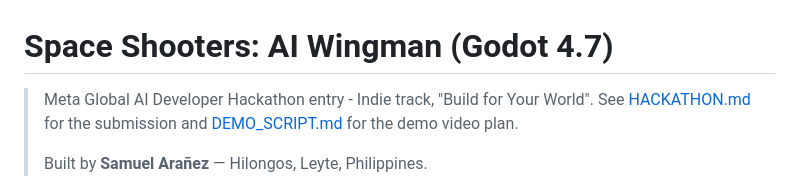
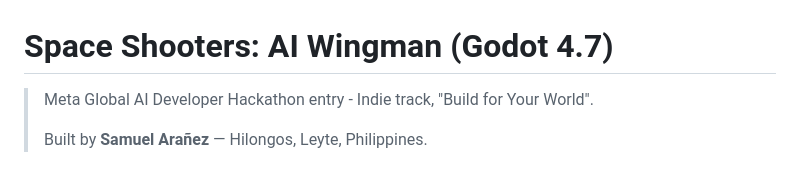
Before and after one commit to samaranez1/Meta-hackathon-, a Markdown page: README.md, the part around the change. GitHub-like rendering.

```diff
--- a/README.md
+++ b/README.md
@@ -1,8 +1,7 @@
 # Space Shooters: AI Wingman (Godot 4.7)
 
 > Meta Global AI Developer Hackathon entry - Indie track, "Build for Your
-> World". See [HACKATHON.md](HACKATHON.md) for the submission and
-> [DEMO_SCRIPT.md](DEMO_SCRIPT.md) for the demo video plan.
+> World".
 >
 > Built by **Samuel Arañez** — Hilongos, Leyte, Philippines.
 
```
